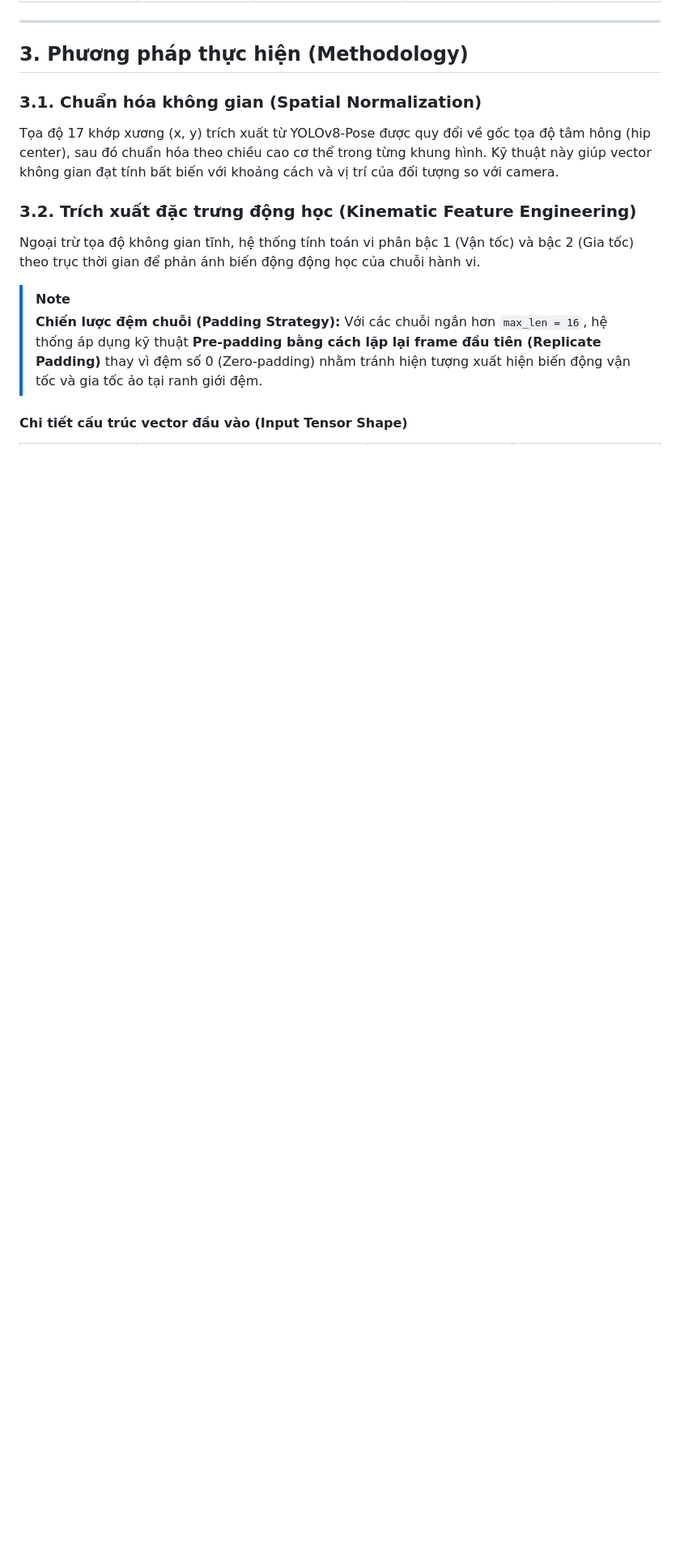
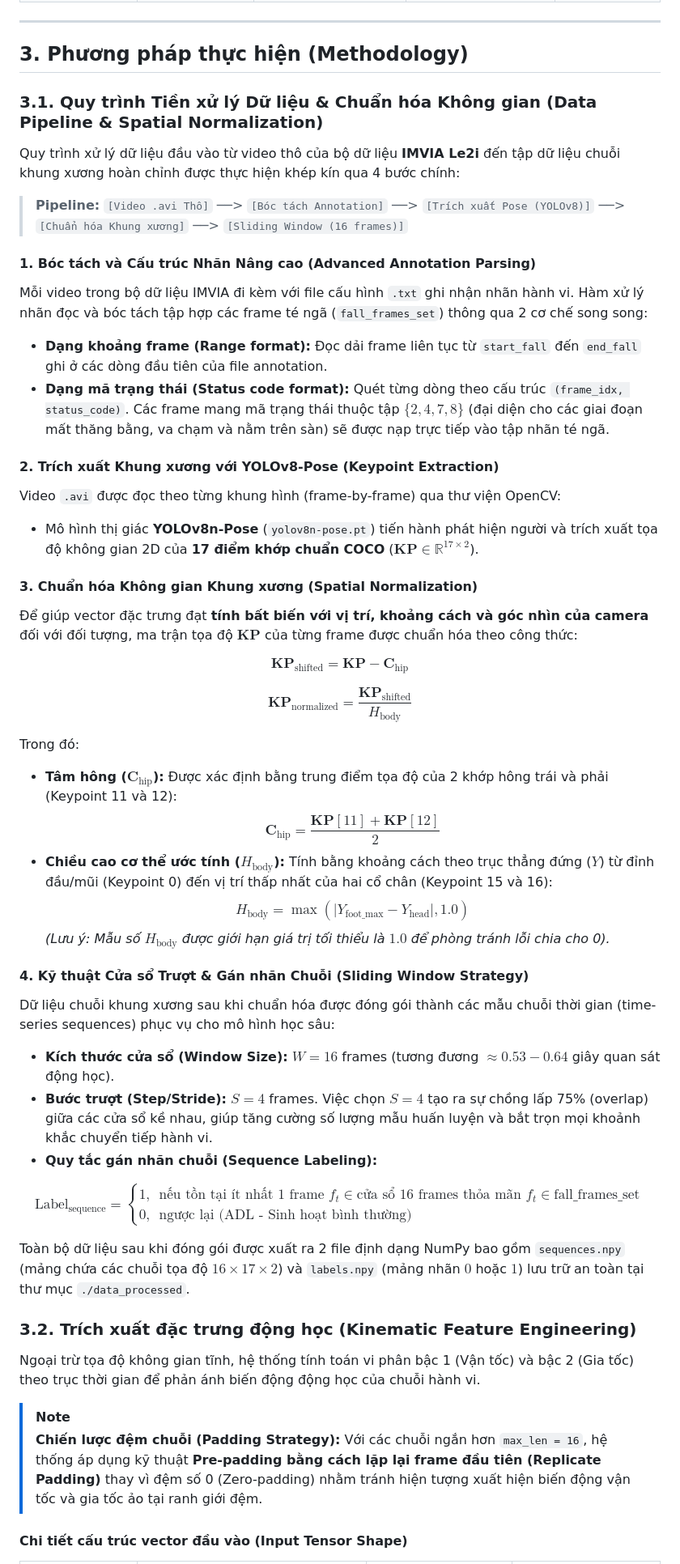
Before and after one commit to ChucNamNo/Fall-Detection, a Markdown page: README.md, the part around one of its changes. Shown at 81% size. Drawn GitHub-style; blank space fills up the shorter version.

```diff
--- a/README.md
+++ b/README.md
@@ -88,8 +88,44 @@ Toàn bộ **10,091 mẫu** dữ liệu được phân chia theo tỷ lệ **70
 
 ## 3. Phương pháp thực hiện (Methodology)
 
-### 3.1. Chuẩn hóa không gian (Spatial Normalization)
-Tọa độ 17 khớp xương (x, y) trích xuất từ YOLOv8-Pose được quy đổi về gốc tọa độ tâm hông (hip center), sau đó chuẩn hóa theo chiều cao cơ thể trong từng khung hình. Kỹ thuật này giúp vector không gian đạt tính bất biến với khoảng cách và vị trí của đối tượng so với camera.
+### 3.1. Quy trình Tiền xử lý Dữ liệu & Chuẩn hóa Không gian (Data Pipeline & Spatial Normalization)
+
+Quy trình xử lý dữ liệu đầu vào từ video thô của bộ dữ liệu **IMVIA Le2i** đến tập dữ liệu chuỗi khung xương hoàn chỉnh được thực hiện khép kín qua 4 bước chính:
+
+> **Pipeline:** `[Video .avi Thô]` ──> `[Bóc tách Annotation]` ──> `[Trích xuất Pose (YOLOv8)]` ──> `[Chuẩn hóa Khung xương]` ──> `[Sliding Window (16 frames)]`
+
+#### 1. Bóc tách và Cấu trúc Nhãn Nâng cao (Advanced Annotation Parsing)
+Mỗi video trong bộ dữ liệu IMVIA đi kèm với file cấu hình `.txt` ghi nhận nhãn hành vi. Hàm xử lý nhãn đọc và bóc tách tập hợp các frame té ngã (`fall_frames_set`) thông qua 2 cơ chế song song:
+* **Dạng khoảng frame (Range format):** Đọc dải frame liên tục từ `start_fall` đến `end_fall` ghi ở các dòng đầu tiên của file annotation.
+* **Dạng mã trạng thái (Status code format):** Quét từng dòng theo cấu trúc `(frame_idx, status_code)`. Các frame mang mã trạng thái thuộc tập $\{2, 4, 7, 8\}$ (đại diện cho các giai đoạn mất thăng bằng, va chạm và nằm trên sàn) sẽ được nạp trực tiếp vào tập nhãn té ngã.
+
+#### 2. Trích xuất Khung xương với YOLOv8-Pose (Keypoint Extraction)
+Video `.avi` được đọc theo từng khung hình (frame-by-frame) qua thư viện OpenCV:
+* Mô hình thị giác **YOLOv8n-Pose** (`yolov8n-pose.pt`) tiến hành phát hiện người và trích xuất tọa độ không gian 2D của **17 điểm khớp chuẩn COCO** ($\mathbf{KP} \in \mathbb{R}^{17 \times 2}$).
+
+#### 3. Chuẩn hóa Không gian Khung xương (Spatial Normalization)
+Để giúp vector đặc trưng đạt **tính bất biến với vị trí, khoảng cách và góc nhìn của camera** đối với đối tượng, ma trận tọa độ $\mathbf{KP}$ của từng frame được chuẩn hóa theo công thức:
+
+$$\mathbf{KP}_{\text{shifted}} = \mathbf{KP} - \mathbf{C}_{\text{hip}}$$
+
+$$\mathbf{KP}_{\text{normalized}} = \frac{\mathbf{KP}_{\text{shifted}}}{H_{\text{body}}}$$
+
+Trong đó:
+* **Tâm hông ($\mathbf{C}_{\text{hip}}$):** Được xác định bằng trung điểm tọa độ của 2 khớp hông trái và phải (Keypoint 11 và 12):
+  $$\mathbf{C}_{\text{hip}} = \frac{\mathbf{KP}[11] + \mathbf{KP}[12]}{2}$$
+* **Chiều cao cơ thể ước tính ($H_{\text{body}}$):** Tính bằng khoảng cách theo trục thẳng đứng ($Y$) từ đỉnh đầu/mũi (Keypoint 0) đến vị trí thấp nhất của hai cổ chân (Keypoint 15 và 16):
+  $$H_{\text{body}} = \max\left( \big| Y_{\text{foot\_max}} - Y_{\text{head}} \big|, 1.0 \right)$$
+  *(Lưu ý: Mẫu số $H_{\text{body}}$ được giới hạn giá trị tối thiểu là $1.0$ để phòng tránh lỗi chia cho 0).*
+
+#### 4. Kỹ thuật Cửa sổ Trượt & Gán nhãn Chuỗi (Sliding Window Strategy)
+Dữ liệu chuỗi khung xương sau khi chuẩn hóa được đóng gói thành các mẫu chuỗi thời gian (time-series sequences) phục vụ cho mô hình học sâu:
+* **Kích thước cửa sổ (Window Size):** $W = 16$ frames (tương đương $\approx 0.53 - 0.64$ giây quan sát động học).
+* **Bước trượt (Step/Stride):** $S = 4$ frames. Việc chọn $S = 4$ tạo ra sự chồng lấp 75% (overlap) giữa các cửa sổ kề nhau, giúp tăng cường số lượng mẫu huấn luyện và bắt trọn mọi khoảnh khắc chuyển tiếp hành vi.
+* **Quy tắc gán nhãn chuỗi (Sequence Labeling):**
+
+$$\text{Label}_{\text{sequence}} = \begin{cases} 1, & \text{nếu tồn tại ít nhất 1 frame } f_t \in \text{cửa sổ 16 frames thỏa mãn } f_t \in \text{fall\_frames\_set} \\ 0, & \text{ngược lại (ADL - Sinh hoạt bình thường)} \end{cases}$$
+
+Toàn bộ dữ liệu sau khi đóng gói được xuất ra 2 file định dạng NumPy bao gồm `sequences.npy` (mảng chứa các chuỗi tọa độ $16 \times 17 \times 2$) và `labels.npy` (mảng nhãn $0$ hoặc $1$) lưu trữ an toàn tại thư mục `./data_processed`.
 
 ### 3.2. Trích xuất đặc trưng động học (Kinematic Feature Engineering)
 Ngoại trừ tọa độ không gian tĩnh, hệ thống tính toán vi phân bậc 1 (Vận tốc) và bậc 2 (Gia tốc) theo trục thời gian để phản ánh biến động động học của chuỗi hành vi.
```
Also changed, not shown: other parts of README.md (+1 -1 lines).
